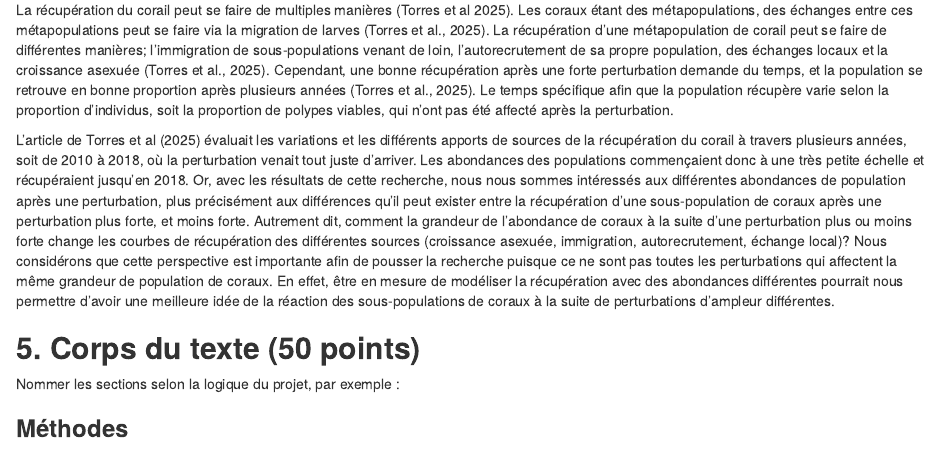
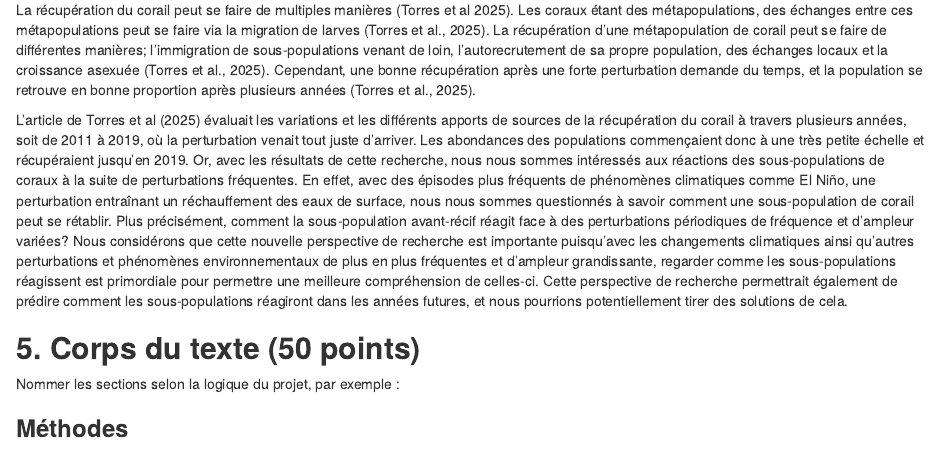
Before and after one commit to amelieleb/Final_comput, an R Markdown document (Markdown.Rmd): the page in a window 1100 px wide, from 5000 px down. Rendered offline with R 4.5, knitr and Pandoc, with nearby package versions.

Commit message:
Ajout de l'introduction partie 2

```diff
--- a/Markdown.Rmd
+++ b/Markdown.Rmd
@@ -244,9 +244,10 @@ Amélie Ironman-Rochon
 
 Il est de plus en plus difficile pour les populations de coraux de survivre aux perturbations en raison des changements climatiques et des conditions environnementales de plus en plus contradictoires (Huang, 2012). Sur toute la planète, le réchauffement des océans par les changements climatiques et l’acidification des eaux peuvent entraîner le blanchissement du corail et plusieurs maladies (Huang, 2012). Avec plusieurs années consécutives de blanchissement, les probabilités que ces populations de coraux meurent et s’éteignent localement sont très élevées (Holstein et al., 2022). Les événements de blanchissement, la pollution et autres perturbations continueront de se produire de plus en plus fréquemment avec les années qui suivent (Holstein et al., 2022). La dégénération par l’anthropisation humaine du corail peut donc mener à sa fragmentation, et cette situation amène une difficulté encore plus grande récupérer (Torres et al., 2025).
 
-La récupération du corail peut se faire de multiples manières (Torres et al 2025). Les coraux étant des métapopulations, des échanges entre ces métapopulations peut se faire via la migration de larves (Torres et al., 2025). La récupération d’une métapopulation de corail peut se faire de différentes manières; l’immigration de sous-populations venant de loin, l’autorecrutement de sa propre population, des échanges locaux et la croissance asexuée (Torres et al., 2025). Cependant, une bonne récupération après une forte perturbation demande du temps, et la population se retrouve en bonne proportion après plusieurs années (Torres et al., 2025). Le temps spécifique afin que la population récupère varie selon la proportion d’individus, soit la proportion de polypes viables, qui n’ont pas été affecté après la perturbation.
+La récupération du corail peut se faire de multiples manières (Torres et al 2025). Les coraux étant des métapopulations, des échanges entre ces métapopulations peut se faire via la migration de larves (Torres et al., 2025). La récupération d’une métapopulation de corail peut se faire de différentes manières; l’immigration de sous-populations venant de loin, l’autorecrutement de sa propre population, des échanges locaux et la croissance asexuée (Torres et al., 2025). Cependant, une bonne récupération après une forte perturbation demande du temps, et la population se retrouve en bonne proportion après plusieurs années (Torres et al., 2025).
 
-L’article de Torres et al (2025) évaluait les variations et les différents apports de sources de la récupération du corail à travers plusieurs années, soit de 2010 à 2018, où la perturbation venait tout juste d’arriver. Les abondances des populations commençaient donc à une très petite échelle et récupéraient jusqu’en 2018. Or, avec les résultats de cette recherche, nous nous sommes intéressés aux différentes abondances de population après une perturbation, plus précisément aux différences qu’il peut exister entre la récupération d’une sous-population de coraux après une perturbation plus forte, et moins forte. Autrement dit, comment la grandeur de l’abondance de coraux à la suite d’une perturbation plus ou moins forte change les courbes de récupération des différentes sources (croissance asexuée, immigration, autorecrutement, échange local)? Nous considérons que cette perspective est importante afin de pousser la recherche puisque ce ne sont pas toutes les perturbations qui affectent la même grandeur de population de coraux. En effet, être en mesure de modéliser la récupération avec des abondances différentes pourrait nous permettre d’avoir une meilleure idée de la réaction des sous-populations de coraux à la suite de perturbations d’ampleur différentes.
+L’article de Torres et al (2025) évaluait les variations et les différents apports de sources de la récupération du corail à travers plusieurs années, soit de 2011 à 2019, où la perturbation venait tout juste d’arriver. Les abondances des populations commençaient donc à une très petite échelle et récupéraient jusqu’en 2019. Or, avec les résultats de cette recherche, nous nous sommes intéressés aux réactions des sous-populations de coraux à la suite de perturbations fréquentes. En effet, avec des épisodes plus fréquents de phénomènes climatiques comme El Niño, une perturbation entraînant un réchauffement des eaux de surface, nous nous sommes questionnés à savoir comment une sous-population de corail peut se rétablir. Plus précisément, comment la sous-population avant-récif réagit face à des perturbations périodiques de fréquence et d’ampleur variées? Nous considérons que cette nouvelle perspective de recherche est importante puisqu’avec les changements climatiques ainsi qu’autres perturbations et phénomènes environnementaux de plus en plus fréquentes et d’ampleur grandissante, regarder comme les sous-populations réagissent est primordiale pour permettre une meilleure compréhension de celles-ci. Cette perspective de recherche permettrait également de prédire comment les sous-populations réagiront dans les années futures, et nous pourrions potentiellement tirer des solutions de cela.
+
 
 
 ## **5. Corps du texte (50 points)**
```
